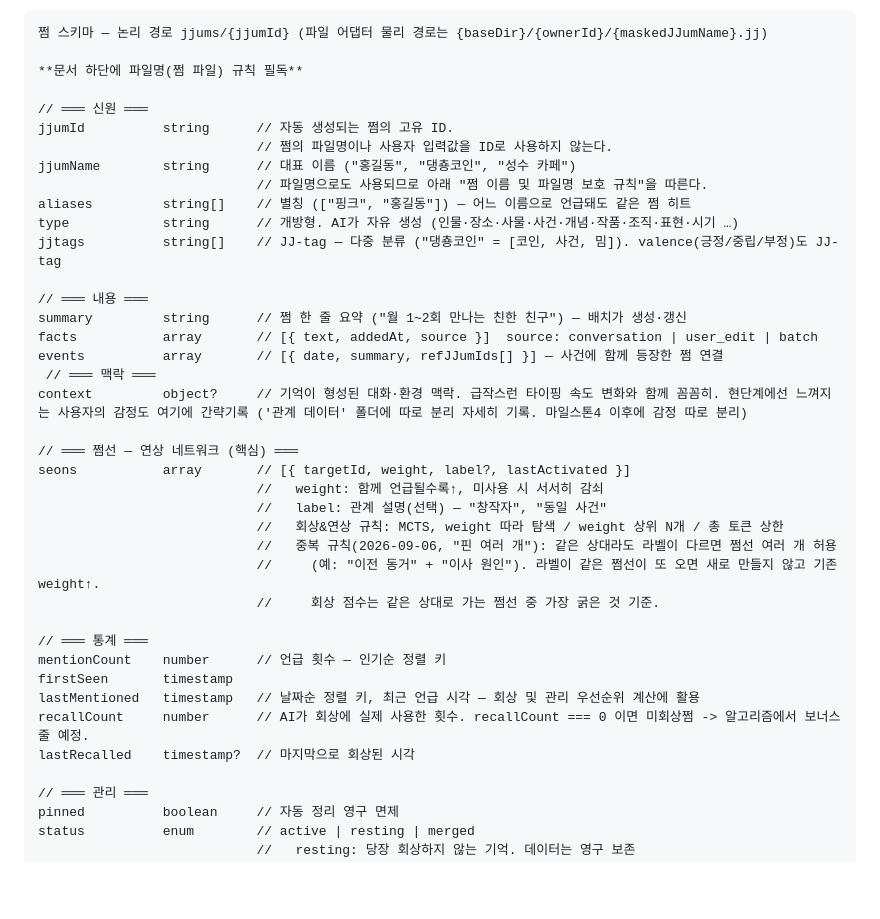
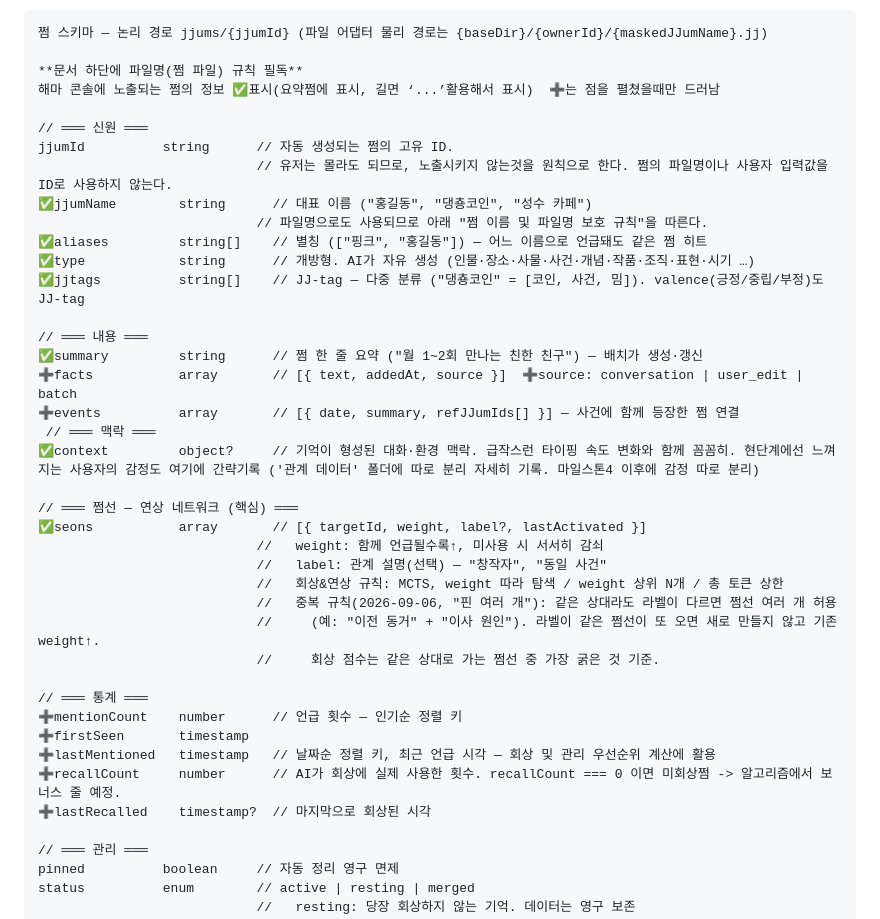
Before and after one commit to SherrySherry-1230/HaemaAI_SherrySherry, a Markdown page: docs/SCHEMA.md, the part around one of its changes. Drawn GitHub-style; blank space fills up the shorter version.

Commit message:
[인간이가커밋] 잘못된거 삭제 밑 스키마 업데이트 ㅋ

```diff
--- a/docs/SCHEMA.md
+++ b/docs/SCHEMA.md
@@ -26,25 +26,26 @@
 쩜 스키마 — 논리 경로 jjums/{jjumId} (파일 어댑터 물리 경로는 {baseDir}/{ownerId}/{maskedJJumName}.jj)
 
 **문서 하단에 파일명(쩜 파일) 규칙 필독**
+해마 콘솔에 노출되는 쩜의 정보 ✅표시(요약쩜에 표시, 길면 ‘...’활용해서 표시)  ➕는 점을 펼쳤을때만 드러남
 
 // ═══ 신원 ═══
 jjumId          string      // 자동 생성되는 쩜의 고유 ID.
-                            // 쩜의 파일명이나 사용자 입력값을 ID로 사용하지 않는다.
-jjumName        string      // 대표 이름 ("홍길동", "댕춍코인", "성수 카페")
+                            // 유저는 몰라도 되므로, 노출시키지 않는것을 원칙으로 한다. 쩜의 파일명이나 사용자 입력값을 ID로 사용하지 않는다.
+✅jjumName        string      // 대표 이름 ("홍길동", "댕춍코인", "성수 카페")
                             // 파일명으로도 사용되므로 아래 "쩜 이름 및 파일명 보호 규칙"을 따른다.
-aliases         string[]    // 별칭 (["핑크", "홍길동"]) — 어느 이름으로 언급돼도 같은 쩜 히트
-type            string      // 개방형. AI가 자유 생성 (인물·장소·사물·사건·개념·작품·조직·표현·시기 …)
-jjtags          string[]    // JJ-tag — 다중 분류 ("댕춍코인" = [코인, 사건, 밈]). valence(긍정/중립/부정)도 JJ-tag
+✅aliases         string[]    // 별칭 (["핑크", "홍길동"]) — 어느 이름으로 언급돼도 같은 쩜 히트
+✅type            string      // 개방형. AI가 자유 생성 (인물·장소·사물·사건·개념·작품·조직·표현·시기 …)
+✅jjtags          string[]    // JJ-tag — 다중 분류 ("댕춍코인" = [코인, 사건, 밈]). valence(긍정/중립/부정)도 JJ-tag
 
 // ═══ 내용 ═══
-summary         string      // 쩜 한 줄 요약 ("월 1~2회 만나는 친한 친구") — 배치가 생성·갱신
-facts           array       // [{ text, addedAt, source }]  source: conversation | user_edit | batch
-events          array       // [{ date, summary, refJJumIds[] }] — 사건에 함께 등장한 쩜 연결
+✅summary         string      // 쩜 한 줄 요약 ("월 1~2회 만나는 친한 친구") — 배치가 생성·갱신
+➕facts           array       // [{ text, addedAt, source }]  ➕source: conversation | user_edit | batch
+➕events          array       // [{ date, summary, refJJumIds[] }] — 사건에 함께 등장한 쩜 연결
  // ═══ 맥락 ═══
-context         object?     // 기억이 형성된 대화·환경 맥락. 급작스런 타이핑 속도 변화와 함께 꼼꼼히. 현단계에선 느껴지는 사용자의 감정도 여기에 간략기록 ('관계 데이터' 폴더에 따로 분리 자세히 기록. 마일스톤4 이후에 감정 따로 분리)
+✅context         object?     // 기억이 형성된 대화·환경 맥락. 급작스런 타이핑 속도 변화와 함께 꼼꼼히. 현단계에선 느껴지는 사용자의 감정도 여기에 간략기록 ('관계 데이터' 폴더에 따로 분리 자세히 기록. 마일스톤4 이후에 감정 따로 분리)
 
 // ═══ 쩜선 — 연상 네트워크 (핵심) ═══
-seons           array       // [{ targetId, weight, label?, lastActivated }]
+✅seons           array       // [{ targetId, weight, label?, lastActivated }]
                             //   weight: 함께 언급될수록↑, 미사용 시 서서히 감쇠
                             //   label: 관계 설명(선택) — "창작자", "동일 사건"
                             //   회상&연상 규칙: MCTS, weight 따라 탐색 / weight 상위 N개 / 총 토큰 상한
@@ -53,11 +54,11 @@ seons           array       // [{ targetId, weight, label?, lastActivated }]
                             //     회상 점수는 같은 상대로 가는 쩜선 중 가장 굵은 것 기준.
 
 // ═══ 통계 ═══
-mentionCount    number      // 언급 횟수 — 인기순 정렬 키
-firstSeen       timestamp
-lastMentioned   timestamp   // 날짜순 정렬 키, 최근 언급 시각 — 회상 및 관리 우선순위 계산에 활용
-recallCount     number      // AI가 회상에 실제 사용한 횟수. recallCount === 0 이면 미회상쩜 -> 알고리즘에서 보너스 줄 예정.
-lastRecalled    timestamp?  // 마지막으로 회상된 시각
+➕mentionCount    number      // 언급 횟수 — 인기순 정렬 키
+➕firstSeen       timestamp
+➕lastMentioned   timestamp   // 날짜순 정렬 키, 최근 언급 시각 — 회상 및 관리 우선순위 계산에 활용
+➕recallCount     number      // AI가 회상에 실제 사용한 횟수. recallCount === 0 이면 미회상쩜 -> 알고리즘에서 보너스 줄 예정.
+➕lastRecalled    timestamp?  // 마지막으로 회상된 시각
 
 // ═══ 관리 ═══
 pinned          boolean     // 자동 정리 영구 면제
```
Also changed, not shown: other parts of docs/SCHEMA.md (+2 -2 lines).
